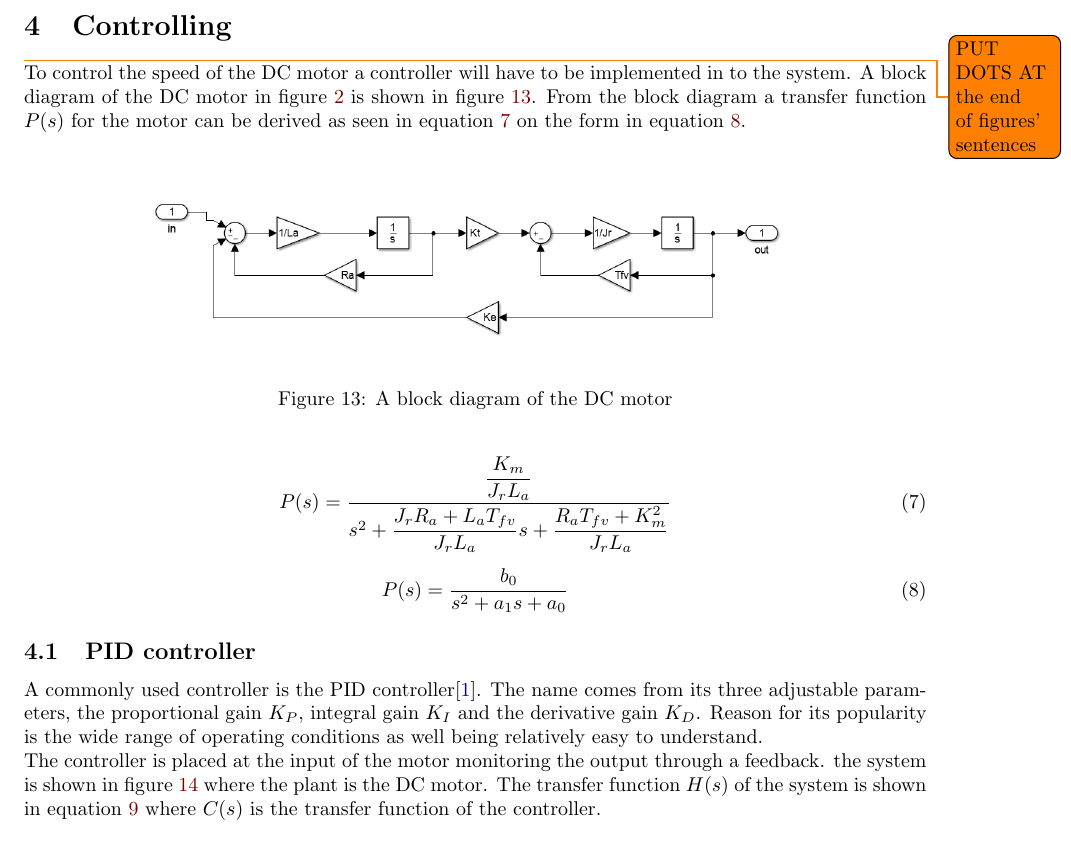
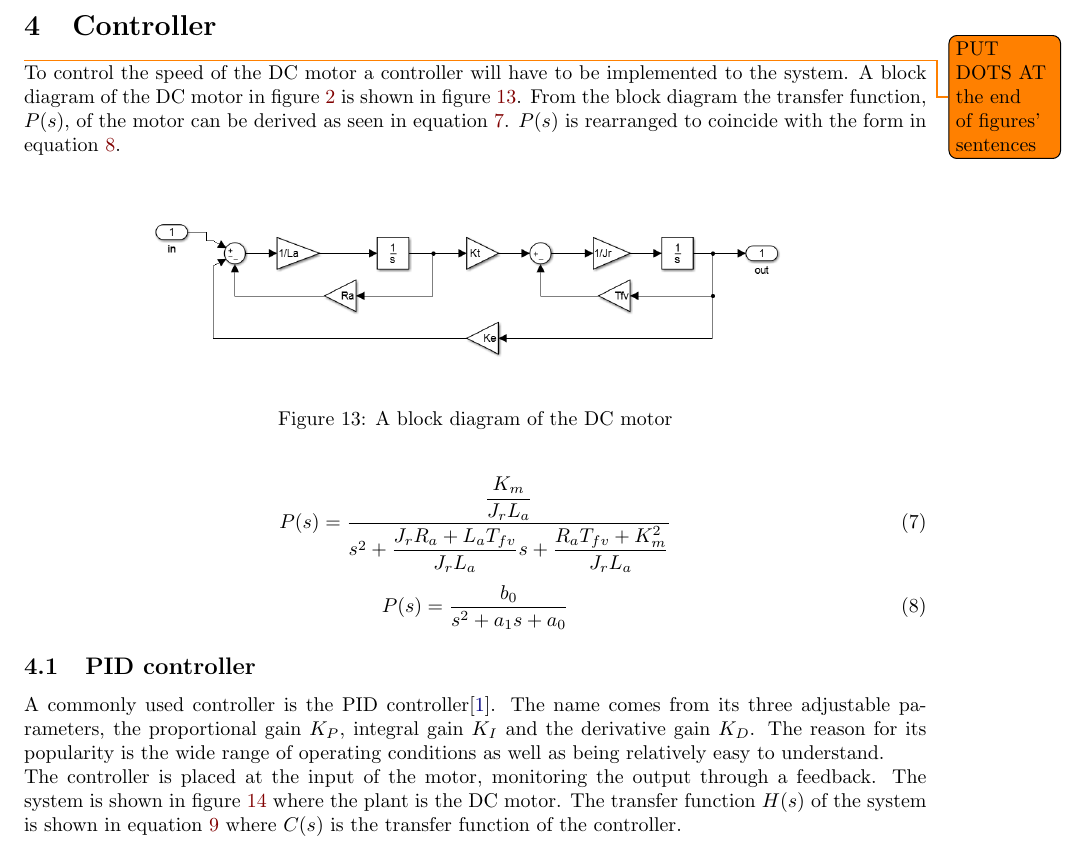
Before and after one commit to tschristensen/DaCHANDIN, a LaTeX document (report/main.tex, which reads report/sections/controller.tex): part of page 15 of 21, cut at the place of the change. Compiled offline with pdfLaTeX.

Commit message:
pull commit

```diff
--- a/report/sections/controller.tex
+++ b/report/sections/controller.tex
@@ -1,9 +1,12 @@
-\section{Controlling}
+\section{Controller}
 \label{sec:controller}
 
 \todo{PUT DOTS AT the end of figures' sentences}
 
-To control the speed of the DC motor a controller will have to be implemented in to the system. A block diagram of the DC motor in figure~\ref{fig:dcmotormodel} is shown in figure~\ref{fig:dcblock}. From the block diagram a transfer function $P(s)$ for the motor can be derived as seen in equation~\ref{eq:fullplant} on the form in equation~\ref{eq:simpleplant}.
+To control the speed of the DC motor a controller will have to be implemented to the system.
+A block diagram of the DC motor in figure~\ref{fig:dcmotormodel} is shown in figure~\ref{fig:dcblock}.
+From the block diagram the transfer function, $P(s)$, of the motor can be derived as seen in equation~\ref{eq:fullplant}.
+$P(s)$ is rearranged to coincide with the form in equation~\ref{eq:simpleplant}.
 
 \begin{figure}[!h]
 	\centering
@@ -25,9 +28,13 @@ P(s) = \dfrac{b_0}{s^2 + a_1 s + a_0}
 
 
 \subsection{PID controller}
- A commonly used controller is the PID controller\cite{feedback}. The name comes from its three adjustable parameters, the proportional gain $K_{P}$, integral gain $K_{I}$ and the derivative gain $K_{D}$. Reason for its popularity is the wide range of operating conditions as well being relatively easy to understand.
+ A commonly used controller is the PID controller\cite{feedback}.
+ The name comes from its three adjustable parameters, the proportional gain $K_{P}$, integral gain $K_{I}$ and the derivative gain $K_{D}$.
+ The reason for its popularity is the wide range of operating conditions as well as being relatively easy to understand.
 
- The controller is placed at the input of the motor monitoring the output through a feedback. the system is shown in figure~\ref{fig:pidcontrolsystem} where the plant is the DC motor. The transfer function $H(s)$ of the system is shown in equation~\ref{eq:tfpidsystem} where $C(s)$ is the transfer function of the controller.
+ The controller is placed at the input of the motor, monitoring the output through a feedback.
+ The system is shown in figure \ref{fig:pidcontrolsystem} where the plant is the DC motor.
+ The transfer function $H(s)$ of the system is shown in equation~\ref{eq:tfpidsystem} where $C(s)$ is the transfer function of the controller.
 
 \begin{figure}[!h]
 	\centering
```
Also changed, not shown: report/sections/controller.tex (2 more changed lines), 2 other files.
